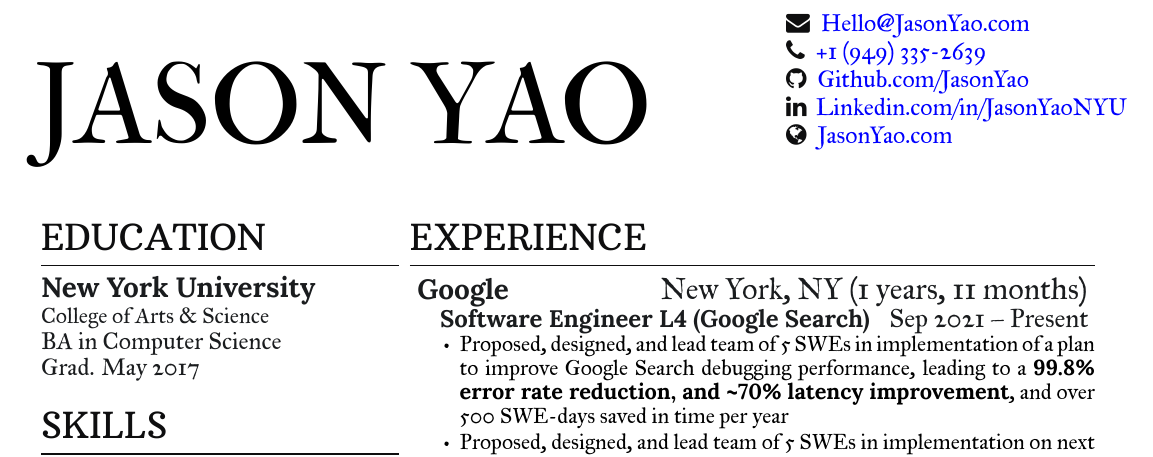
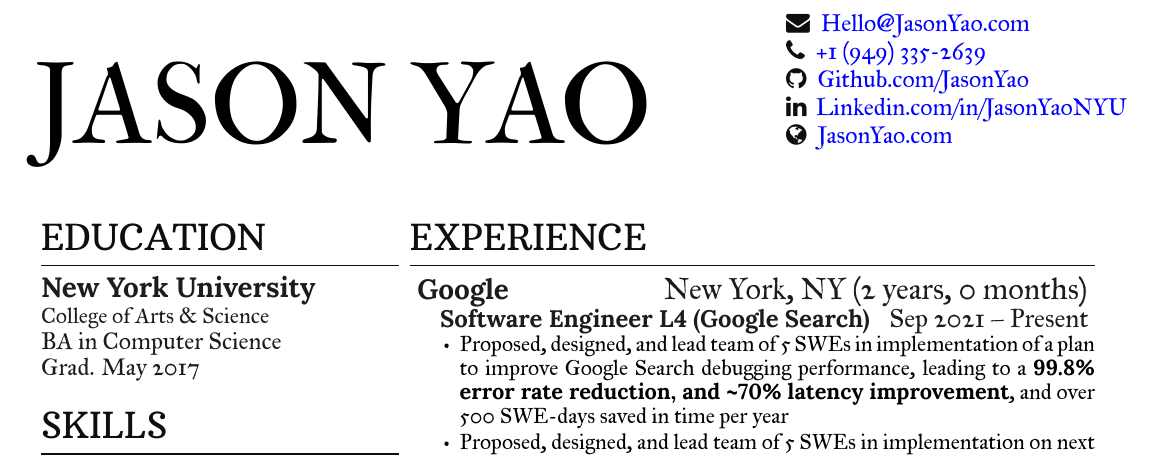
Before and after one commit to JasonYao/resume, a LaTeX CV (Resume_Jason_Yao.tex): part of the page, cut so that both start at the same text. Compiled offline with XeLaTeX.

Commit message:
[Build] 460184432ea3031a309f773293f134cdd1e9aac5

```diff
--- a/Resume_Jason_Yao.tex
+++ b/Resume_Jason_Yao.tex
@@ -148,7 +148,7 @@ I know how to learn, use Google, sing badly in the shower, and read SO
 %
 \section{Experience}
 
-    \workplace{Google}{New York, NY}{1 years, 11 months}
+    \workplace{Google}{New York, NY}{2 years, 0 months}
             \position{Software Engineer L4 (Google Search)}{Sep 2021 – Present}
         \vspace{\topsep} % Hacky fix for awkward extra vertical space
         \begin{tightemize}
```
Also changed, not shown: docs/Resume_Jason_Yao.pdf, docs/Resume_Jason_Yao.png.
